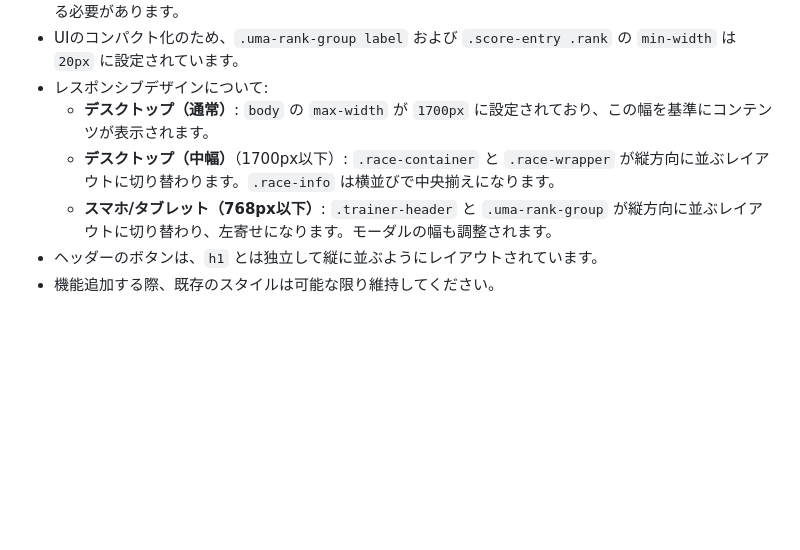
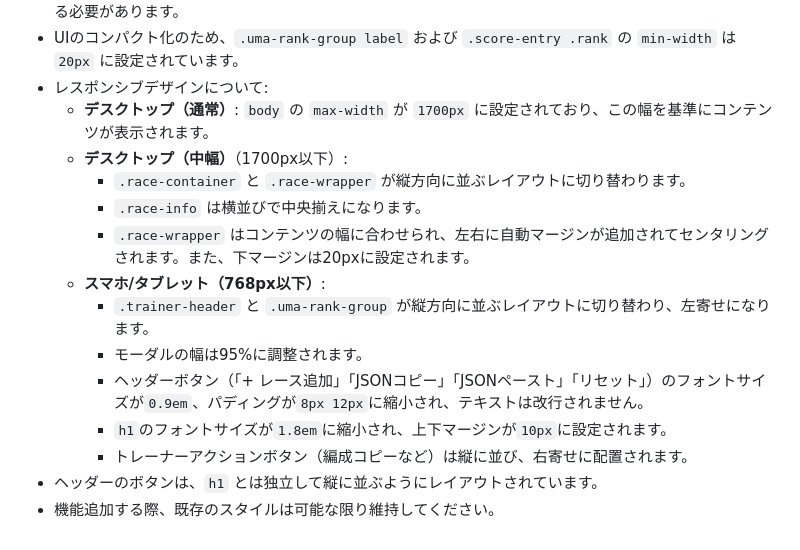
Before and after one commit to wizaman/loh-scoreboard, a Markdown page: .gemini/GEMINI.md, the part around the change. GitHub-like rendering; blank space fills up the shorter version.

Commit message:
仕様更新

```diff
--- a/.gemini/GEMINI.md
+++ b/.gemini/GEMINI.md
@@ -65,7 +65,15 @@
 -   UIのコンパクト化のため、`.uma-rank-group label` および `.score-entry .rank` の `min-width` は `20px` に設定されています。
 -   レスポンシブデザインについて:
     -   **デスクトップ（通常）**: `body` の `max-width` が `1700px` に設定されており、この幅を基準にコンテンツが表示されます。
-    -   **デスクトップ（中幅）**（1700px以下）: `.race-container` と `.race-wrapper` が縦方向に並ぶレイアウトに切り替わります。`.race-info` は横並びで中央揃えになります。
-    -   **スマホ/タブレット（768px以下）**: `.trainer-header` と `.uma-rank-group` が縦方向に並ぶレイアウトに切り替わり、左寄せになります。モーダルの幅も調整されます。
+    -   **デスクトップ（中幅）**（1700px以下）:
+        -   `.race-container` と `.race-wrapper` が縦方向に並ぶレイアウトに切り替わります。
+        -   `.race-info` は横並びで中央揃えになります。
+        -   `.race-wrapper` はコンテンツの幅に合わせられ、左右に自動マージンが追加されてセンタリングされます。また、下マージンは20pxに設定されます。
+    -   **スマホ/タブレット（768px以下）**:
+        -   `.trainer-header` と `.uma-rank-group` が縦方向に並ぶレイアウトに切り替わり、左寄せになります。
+        -   モーダルの幅は95%に調整されます。
+        -   ヘッダーボタン（「+ レース追加」「JSONコピー」「JSONペースト」「リセット」）のフォントサイズが`0.9em`、パディングが`8px 12px`に縮小され、テキストは改行されません。
+        -   `h1`のフォントサイズが`1.8em`に縮小され、上下マージンが`10px`に設定されます。
+        -   トレーナーアクションボタン（編成コピーなど）は縦に並び、右寄せに配置されます。
 -   ヘッダーのボタンは、`h1` とは独立して縦に並ぶようにレイアウトされています。
 -   機能追加する際、既存のスタイルは可能な限り維持してください。
```
